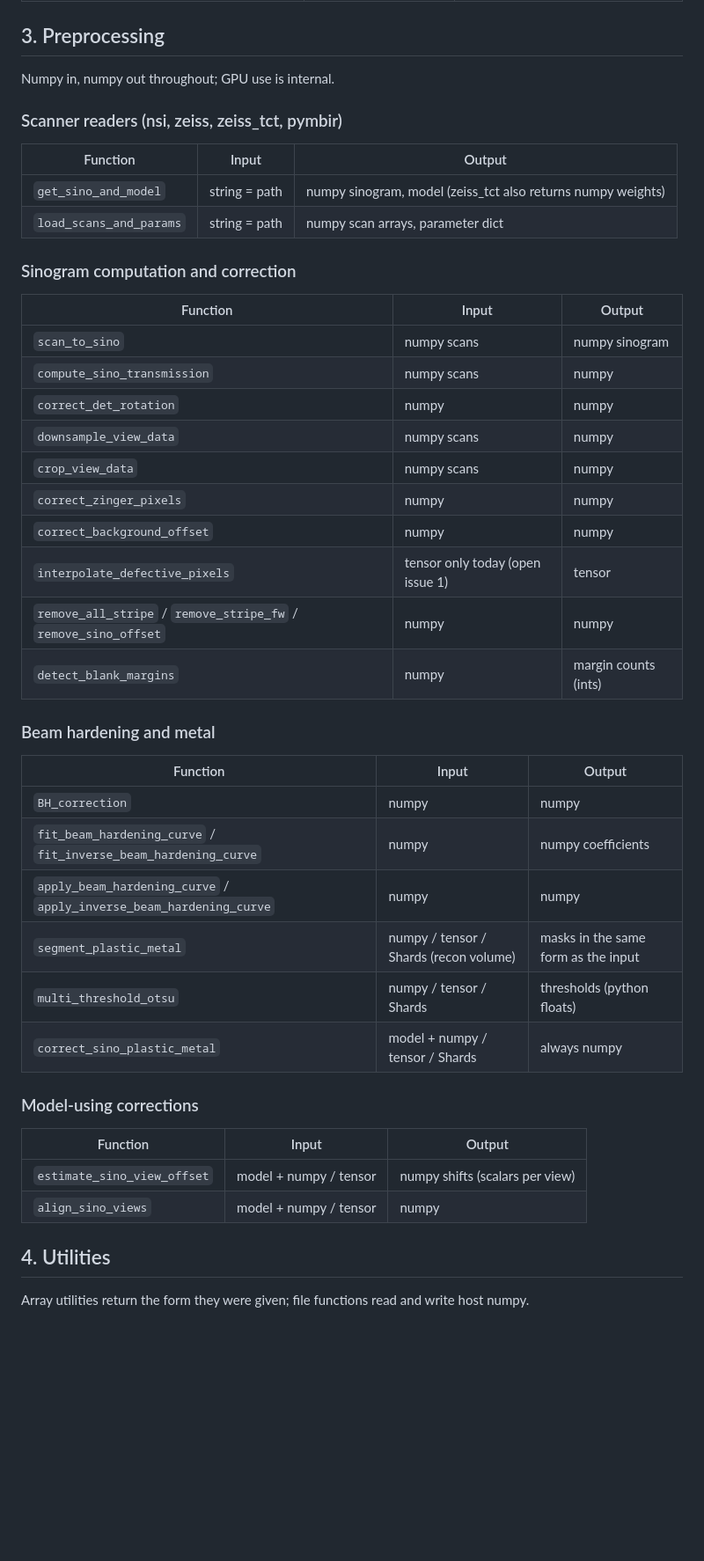
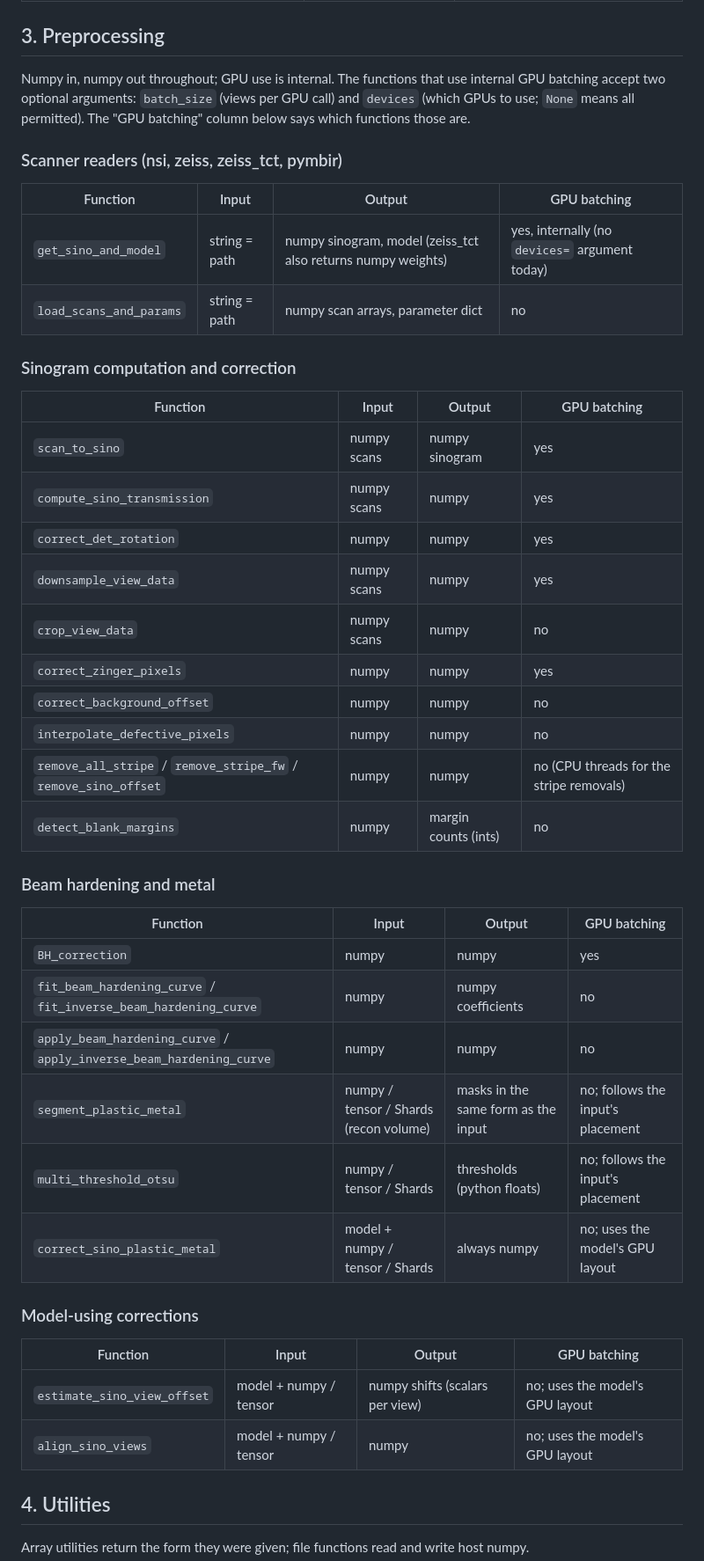
Before and after one commit to gbuzzard/mbirjax_plans, a Markdown page: plans/API_specification.md, the part around one of its changes. Shown at 88% size. Rendered like a GitHub page; blank space fills up the shorter version.

Commit message:
Add GPU batching column; resolve issue 1 (interpolate_defective_pixels)

```diff
--- a/plans/API_specification.md
+++ b/plans/API_specification.md
@@ -175,47 +172,50 @@ strings, dicts, and models.
 
 ## 3. Preprocessing
 
-Numpy in, numpy out throughout; GPU use is internal.
+Numpy in, numpy out throughout; GPU use is internal.  The functions that use
+internal GPU batching accept two optional arguments: `batch_size` (views per
+GPU call) and `devices` (which GPUs to use; `None` means all permitted).  The
+"GPU batching" column below says which functions those are.
 
 ### Scanner readers (nsi, zeiss, zeiss_tct, pymbir)
 
-| Function | Input | Output |
-|---|---|---|
-| `get_sino_and_model` | string = path | numpy sinogram, model (zeiss_tct also returns numpy weights) |
-| `load_scans_and_params` | string = path | numpy scan arrays, parameter dict |
+| Function | Input | Output | GPU batching |
+|---|---|---|---|
+| `get_sino_and_model` | string = path | numpy sinogram, model (zeiss_tct also returns numpy weights) | yes, internally (no `devices=` argument today) |
+| `load_scans_and_params` | string = path | numpy scan arrays, parameter dict | no |
 
 ### Sinogram computation and correction
 
-| Function | Input | Output |
-|---|---|---|
-| `scan_to_sino` | numpy scans | numpy sinogram |
-| `compute_sino_transmission` | numpy scans | numpy |
-| `correct_det_rotation` | numpy | numpy |
-| `downsample_view_data` | numpy scans | numpy |
-| `crop_view_data` | numpy scans | numpy |
-| `correct_zinger_pixels` | numpy | numpy |
-| `correct_background_offset` | numpy | numpy |
-| `interpolate_defective_pixels` | tensor only today (open issue 1) | tensor |
-| `remove_all_stripe` / `remove_stripe_fw` / `remove_sino_offset` | numpy | numpy |
-| `detect_blank_margins` | numpy | margin counts (ints) |
+| Function | Input | Output | GPU batching |
+|---|---|---|---|
+| `scan_to_sino` | numpy scans | numpy sinogram | yes |
+| `compute_sino_transmission` | numpy scans | numpy | yes |
+| `correct_det_rotation` | numpy | numpy | yes |
+| `downsample_view_data` | numpy scans | numpy | yes |
+| `crop_view_data` | numpy scans | numpy | no |
+| `correct_zinger_pixels` | numpy | numpy | yes |
+| `correct_background_offset` | numpy | numpy | no |
+| `interpolate_defective_pixels` | numpy | numpy | no |
+| `remove_all_stripe` / `remove_stripe_fw` / `remove_sino_offset` | numpy | numpy | no (CPU threads for the stripe removals) |
+| `detect_blank_margins` | numpy | margin counts (ints) | no |
 
 ### Beam hardening and metal
 
-| Function | Input | Output |
-|---|---|---|
-| `BH_correction` | numpy | numpy |
-| `fit_beam_hardening_curve` / `fit_inverse_beam_hardening_curve` | numpy | numpy coefficients |
-| `apply_beam_hardening_curve` / `apply_inverse_beam_hardening_curve` | numpy | numpy |
-| `segment_plastic_metal` | numpy / tensor / Shards (recon volume) | masks in the same form as the input |
-| `multi_threshold_otsu` | numpy / tensor / Shards | thresholds (python floats) |
-| `correct_sino_plastic_metal` | model + numpy / tensor / Shards | always numpy |
+| Function | Input | Output | GPU batching |
+|---|---|---|---|
+| `BH_correction` | numpy | numpy | yes |
+| `fit_beam_hardening_curve` / `fit_inverse_beam_hardening_curve` | numpy | numpy coefficients | no |
+| `apply_beam_hardening_curve` / `apply_inverse_beam_hardening_curve` | numpy | numpy | no |
+| `segment_plastic_metal` | numpy / tensor / Shards (recon volume) | masks in the same form as the input | no; follows the input's placement |
+| `multi_threshold_otsu` | numpy / tensor / Shards | thresholds (python floats) | no; follows the input's placement |
+| `correct_sino_plastic_metal` | model + numpy / tensor / Shards | always numpy | no; uses the model's GPU layout |
 
 ### Model-using corrections
 
-| Function | Input | Output |
-|---|---|---|
-| `estimate_sino_view_offset` | model + numpy / tensor | numpy shifts (scalars per view) |
-| `align_sino_views` | model + numpy / tensor | numpy |
+| Function | Input | Output | GPU batching |
+|---|---|---|---|
+| `estimate_sino_view_offset` | model + numpy / tensor | numpy shifts (scalars per view) | no; uses the model's GPU layout |
+| `align_sino_views` | model + numpy / tensor | numpy | no; uses the model's GPU layout |
 
 ## 4. Utilities
 
```
Also changed, not shown: other parts of plans/API_specification.md (+1 -4 lines).
